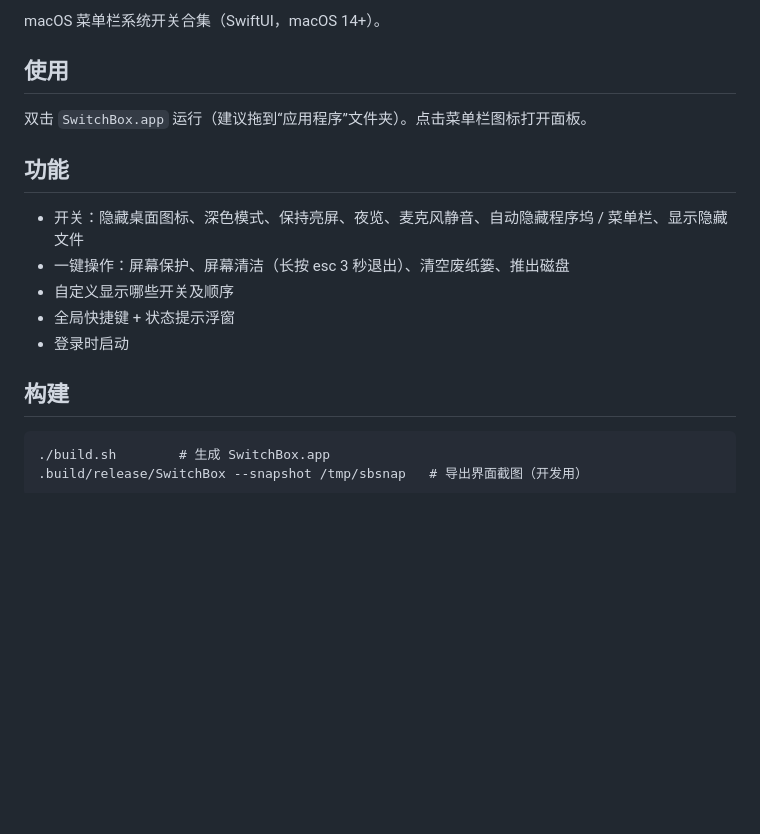
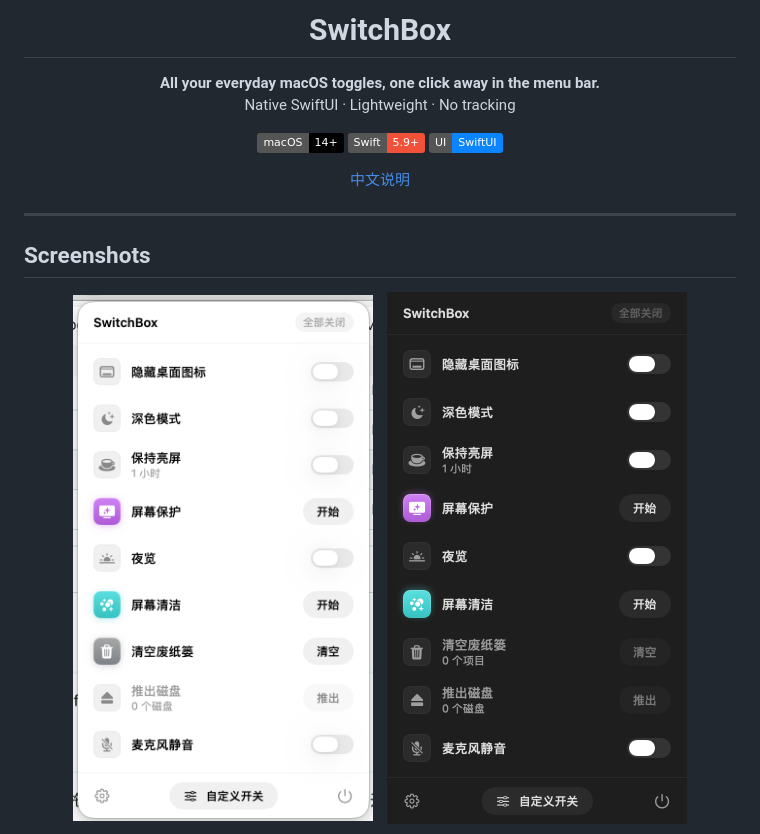
Before and after one commit to 245678000000/SwitchBox, a Markdown page: README.md, the part around one of its changes. GitHub-like rendering; pictures changed too: docs/menu-dark.png (added), docs/menu.png (added); badges without logos; blank space fills up the shorter version.

Commit message:
Rewrite README in English with screenshots
Co-Authored-By: Claude Opus 5.5 <noreply@anthropic.com>

````diff
--- a/README.md
+++ b/README.md
@@ -2,17 +4,28 @@
 
-macOS 菜单栏系统开关合集（SwiftUI，macOS 14+）。
+<h1 align="center">SwitchBox</h1>
 
-## 使用
-双击 `SwitchBox.app` 运行（建议拖到“应用程序”文件夹）。点击菜单栏图标打开面板。
+<p align="center">
+  <b>All your everyday macOS toggles, one click away in the menu bar.</b><br>
+  Native SwiftUI · Lightweight · No tracking
+</p>
 
-## 功能
-- 开关：隐藏桌面图标、深色模式、保持亮屏、夜览、麦克风静音、自动隐藏程序坞 / 菜单栏、显示隐藏文件
-- 一键操作：屏幕保护、屏幕清洁（长按 esc 3 秒退出）、清空废纸篓、推出磁盘
-- 自定义显示哪些开关及顺序
-- 全局快捷键 + 状态提示浮窗
-- 登录时启动
+<p align="center">
+  <img src="https://img.shields.io/badge/macOS-14%2B-black?logo=apple" alt="macOS 14+">
+  <img src="https://img.shields.io/badge/Swift-5.9%2B-F05138?logo=swift&logoColor=white" alt="Swift">
+  <img src="https://img.shields.io/badge/UI-SwiftUI-0A84FF" alt="SwiftUI">
+</p>
 
-## 构建
-```
-./build.sh        # 生成 SwitchBox.app
-.build/release/SwitchBox --snapshot /tmp/sbsnap   # 导出界面截图（开发用）
+<p align="center">
+  <a href="#中文说明">中文说明</a>
+</p>
+
+---
+
+## Screenshots
+
+<p align="center">
+  <img src="docs/menu.png" width="300" alt="Menu bar panel (light)">
+  &nbsp;&nbsp;
+  <img src="docs/menu-dark.png" width="300" alt="Menu bar panel (dark)">
+</p>
+
````
Also changed, not shown: other parts of README.md (+158 -8 lines), docs/icon.png (added), docs/settings-customize.png (added), docs/settings-general.png (added), docs/settings-shortcuts-dark.png (added).
